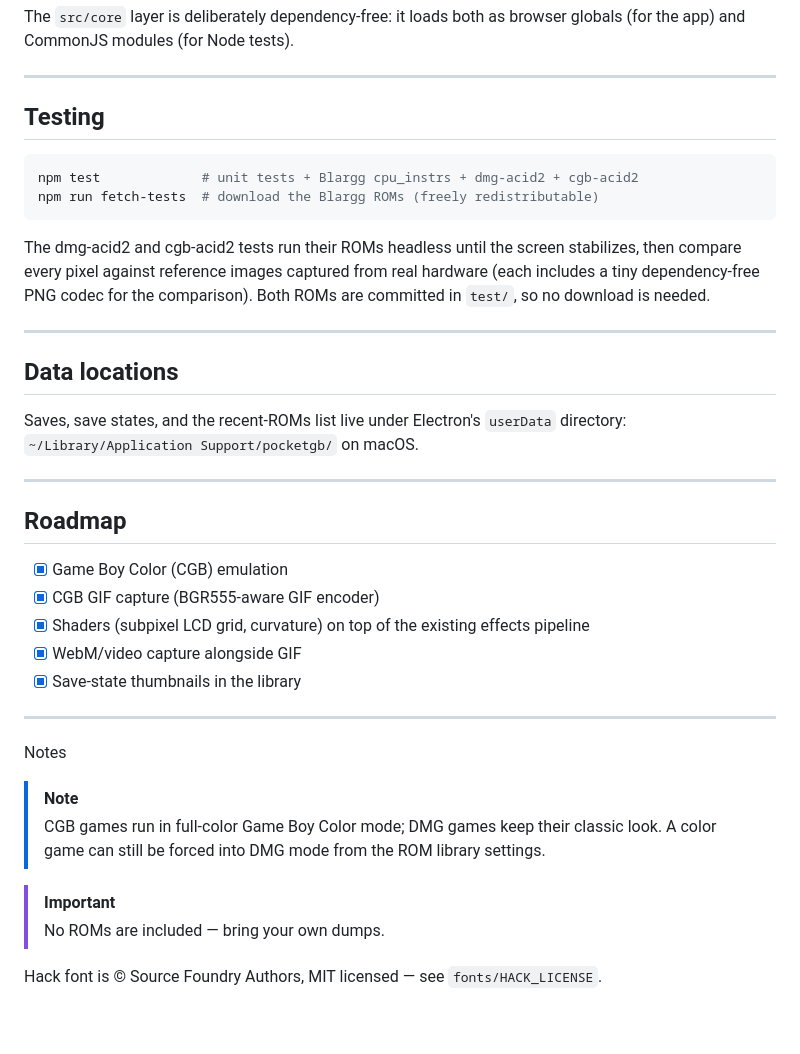
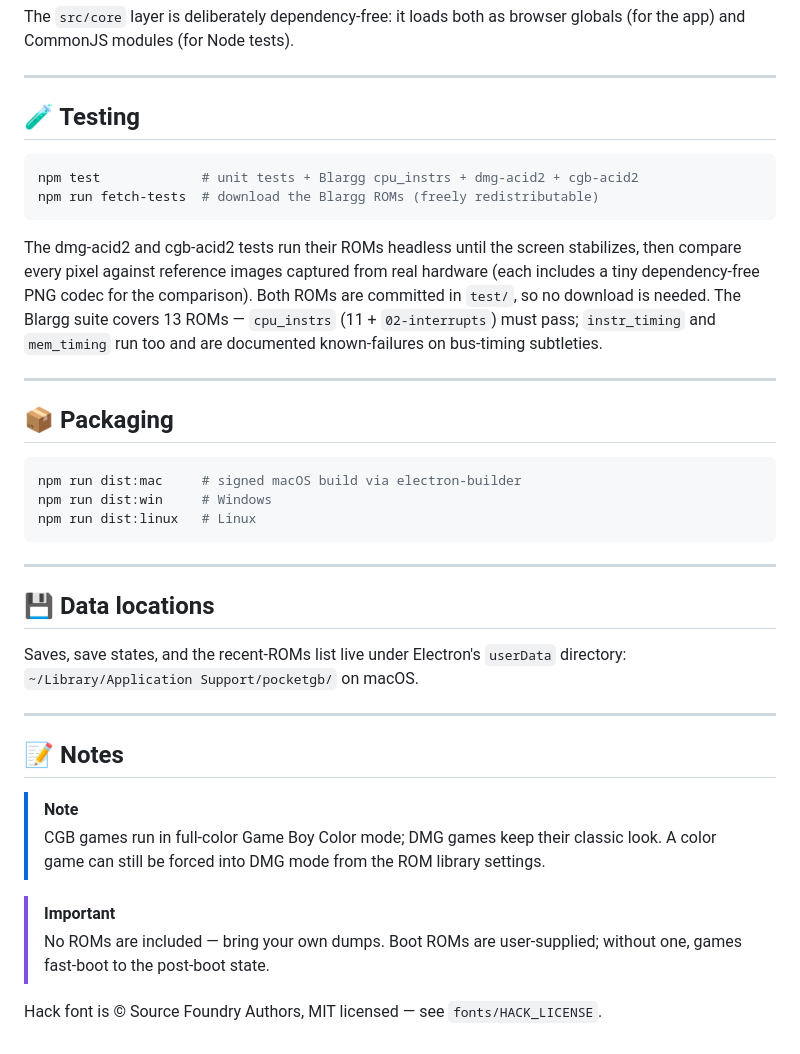
Before and after one commit to GinyuSpecialForce/PocketGB, a Markdown page: README.md, the part around one of its changes. Rendered like a GitHub page; folded sections open.

````diff
--- a/README.md
+++ b/README.md
@@ -120,39 +134,39 @@ The `src/core` layer is deliberately dependency-free: it loads both as browser g
 
 ---
 
-## Testing
+## 🧪 Testing
 
 ```bash
 npm test             # unit tests + Blargg cpu_instrs + dmg-acid2 + cgb-acid2
 npm run fetch-tests  # download the Blargg ROMs (freely redistributable)
 ```
 
-The dmg-acid2 and cgb-acid2 tests run their ROMs headless until the screen stabilizes, then compare every pixel against reference images captured from real hardware (each includes a tiny dependency-free PNG codec for the comparison). Both ROMs are committed in `test/`, so no download is needed.
+The dmg-acid2 and cgb-acid2 tests run their ROMs headless until the screen stabilizes, then compare every pixel against reference images captured from real hardware (each includes a tiny dependency-free PNG codec for the comparison). Both ROMs are committed in `test/`, so no download is needed. The Blargg suite covers 13 ROMs — `cpu_instrs` (11 + `02-interrupts`) must pass; `instr_timing` and `mem_timing` run too and are documented known-failures on bus-timing subtleties.
 
 ---
 
-## Data locations
+## 📦 Packaging
+
+```bash
+npm run dist:mac     # signed macOS build via electron-builder
+npm run dist:win     # Windows
+npm run dist:linux   # Linux
+```
+
+---
+
+## 💾 Data locations
 
 Saves, save states, and the recent-ROMs list live under Electron's `userData` directory: `~/Library/Application Support/pocketgb/` on macOS.
 
 ---
 
-## Roadmap
-
-- [x] Game Boy Color (CGB) emulation
-- [x] CGB GIF capture (BGR555-aware GIF encoder)
-- [x] Shaders (subpixel LCD grid, curvature) on top of the existing effects pipeline
-- [x] WebM/video capture alongside GIF
-- [x] Save-state thumbnails in the library
-
----
-
- Notes
+## 📝 Notes
 
 > [!NOTE]
 > CGB games run in full-color Game Boy Color mode; DMG games keep their classic look. A color game can still be forced into DMG mode from the ROM library settings.
 
 > [!IMPORTANT]
-> No ROMs are included — bring your own dumps.
+> No ROMs are included — bring your own dumps. Boot ROMs are user-supplied; without one, games fast-boot to the post-boot state.
 
 Hack font is © Source Foundry Authors, MIT licensed — see `fonts/HACK_LICENSE`.
````
Also changed, not shown: other parts of README.md (+37 -23 lines).
